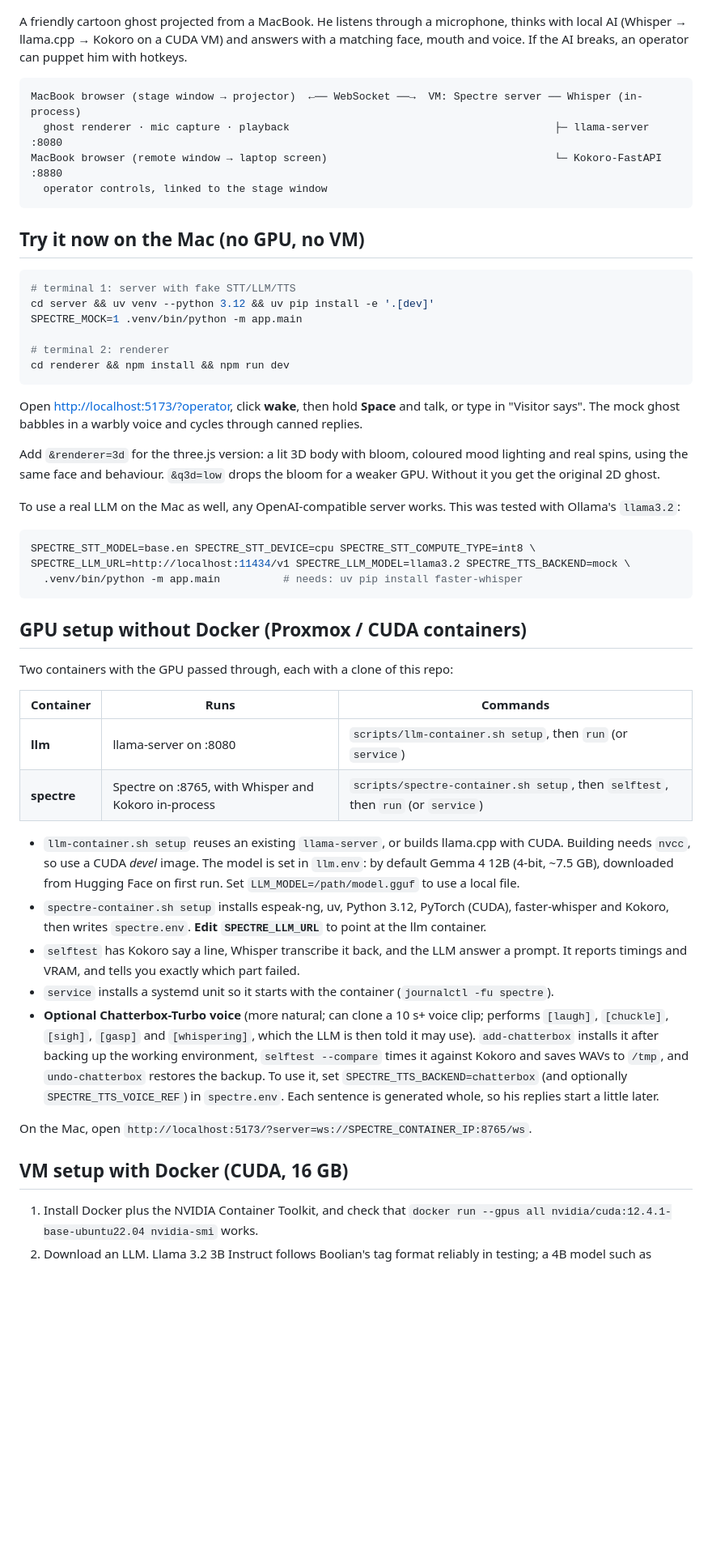
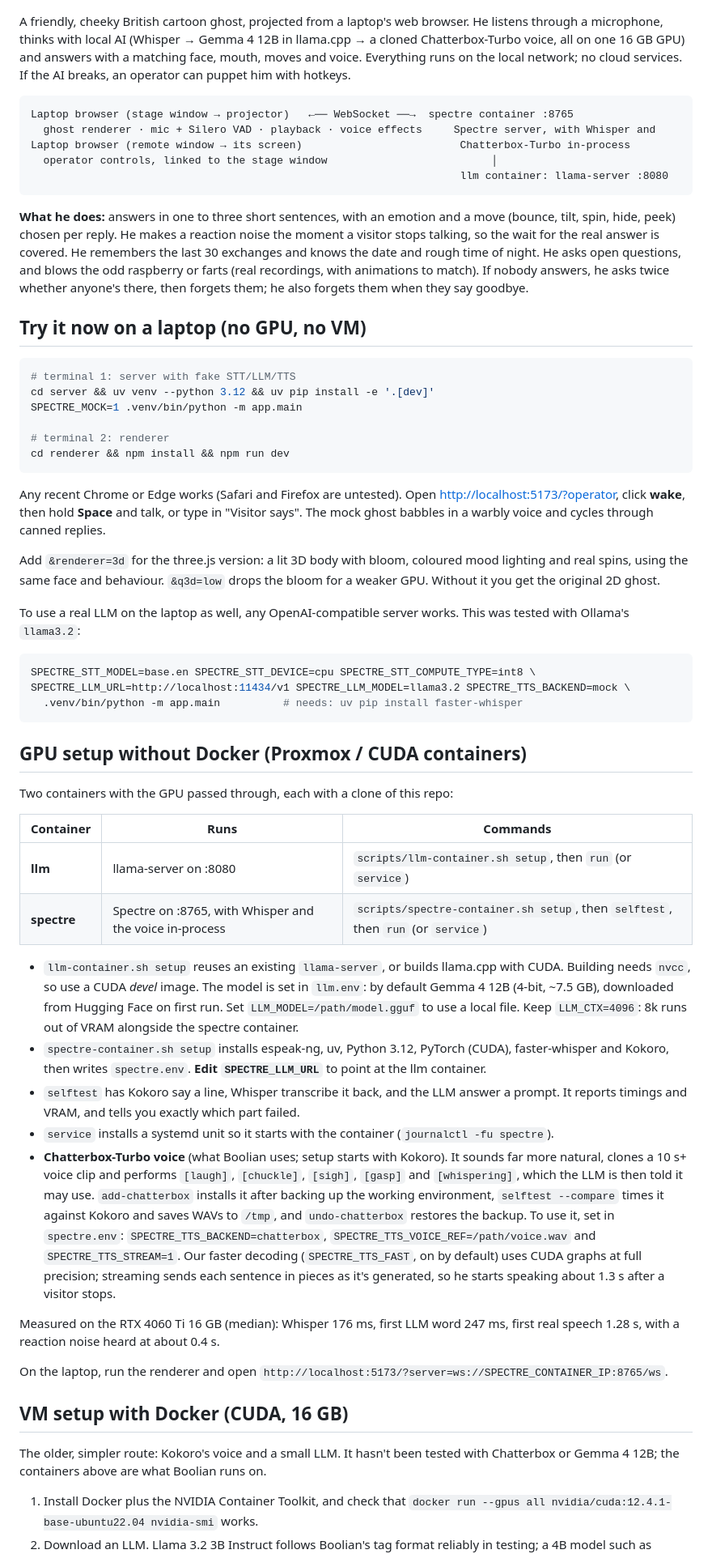
Before and after one commit to ciaranj/boolian, a Markdown page: README.md, the part around one of its changes. Shown at 81% size. Rendered like a GitHub page; blank space fills up the shorter version.

````diff
--- a/README.md
+++ b/README.md
@@ -2,18 +2,26 @@
 
 <p align="center"><img src="docs/boolian.png" alt="Boolian, a smiling cyan cartoon ghost glowing on a dark background" width="420"></p>
 
-A friendly cartoon ghost projected from a MacBook. He listens through a microphone, thinks with local AI
-(Whisper → llama.cpp → Kokoro on a CUDA VM) and answers with a matching face, mouth and voice.
+A friendly, cheeky British cartoon ghost, projected from a laptop's web browser. He listens through a microphone, thinks with
+local AI (Whisper → Gemma 4 12B in llama.cpp → a cloned Chatterbox-Turbo voice, all on one 16 GB GPU) and answers
+with a matching face, mouth, moves and voice. Everything runs on the local network; no cloud services.
 If the AI breaks, an operator can puppet him with hotkeys.
 
 ```
-MacBook browser (stage window → projector)  ←── WebSocket ──→  VM: Spectre server ── Whisper (in-process)
-  ghost renderer · mic capture · playback                                          ├─ llama-server :8080
-MacBook browser (remote window → laptop screen)                                    └─ Kokoro-FastAPI :8880
-  operator controls, linked to the stage window
+Laptop browser (stage window → projector)   ←── WebSocket ──→  spectre container :8765
+  ghost renderer · mic + Silero VAD · playback · voice effects     Spectre server, with Whisper and
+Laptop browser (remote window → its screen)                         Chatterbox-Turbo in-process
+  operator controls, linked to the stage window                          │
+                                                                    llm container: llama-server :8080
 ```
 
-## Try it now on the Mac (no GPU, no VM)
+**What he does:** answers in one to three short sentences, with an emotion and a move (bounce, tilt, spin, hide, peek)
+chosen per reply. He makes a reaction noise the moment a visitor stops talking, so the wait for the real answer is
+covered. He remembers the last 30 exchanges and knows the date and rough time of night. He asks open questions, and
+blows the odd raspberry or farts (real recordings, with animations to match). If nobody answers, he asks twice
+whether anyone's there, then forgets them; he also forgets them when they say goodbye.
+
+## Try it now on a laptop (no GPU, no VM)
 
 ```bash
 # terminal 1: server with fake STT/LLM/TTS
@@ -24,13 +32,13 @@ SPECTRE_MOCK=1 .venv/bin/python -m app.main
 cd renderer && npm install && npm run dev
 ```
 
-Open <http://localhost:5173/?operator>, click **wake**, then hold **Space** and talk, or type in "Visitor says".
+Any recent Chrome or Edge works (Safari and Firefox are untested). Open <http://localhost:5173/?operator>, click **wake**, then hold **Space** and talk, or type in "Visitor says".
 The mock ghost babbles in a warbly voice and cycles through canned replies.
 
 Add `&renderer=3d` for the three.js version: a lit 3D body with bloom, coloured mood lighting and real spins, using
 the same face and behaviour. `&q3d=low` drops the bloom for a weaker GPU. Without it you get the original 2D ghost.
 
-To use a real LLM on the Mac as well, any OpenAI-compatible server works. This was tested with Ollama's `llama3.2`:
+To use a real LLM on the laptop as well, any OpenAI-compatible server works. This was tested with Ollama's `llama3.2`:
 
 ```bash
 SPECTRE_STT_MODEL=base.en SPECTRE_STT_DEVICE=cpu SPECTRE_STT_COMPUTE_TYPE=int8 \
@@ -45,25 +53,34 @@ Two containers with the GPU passed through, each with a clone of this repo:
 | Container | Runs | Commands |
 |---|---|---|
 | **llm** | llama-server on :8080 | `scripts/llm-container.sh setup`, then `run` (or `service`) |
-| **spectre** | Spectre on :8765, with Whisper and Kokoro in-process | `scripts/spectre-container.sh setup`, then `selftest`, then `run` (or `service`) |
+| **spectre** | Spectre on :8765, with Whisper and the voice in-process | `scripts/spectre-container.sh setup`, then `selftest`, then `run` (or `service`) |
 
 - `llm-container.sh setup` reuses an existing `llama-server`, or builds llama.cpp with CUDA. Building needs `nvcc`,
   so use a CUDA *devel* image. The model is set in `llm.env`: by default Gemma 4 12B (4-bit, ~7.5 GB), downloaded from
-  Hugging Face on first run. Set `LLM_MODEL=/path/model.gguf` to use a local file.
+  Hugging Face on first run. Set `LLM_MODEL=/path/model.gguf` to use a local file. Keep `LLM_CTX=4096`: 8k runs
+  out of VRAM alongside the spectre container.
 - `spectre-container.sh setup` installs espeak-ng, uv, Python 3.12, PyTorch (CUDA), faster-whisper and Kokoro,
   then writes `spectre.env`. **Edit `SPECTRE_LLM_URL`** to point at the llm container.
 - `selftest` has Kokoro say a line, Whisper transcribe it back, and the LLM answer a prompt.
   It reports timings and VRAM, and tells you exactly which part failed.
 - `service` installs a systemd unit so it starts with the container (`journalctl -fu spectre`).
-- **Optional Chatterbox-Turbo voice** (more natural; can clone a 10 s+ voice clip; performs `[laugh]`, `[chuckle]`,
-  `[sigh]`, `[gasp]` and `[whispering]`, which the LLM is then told it may use). `add-chatterbox` installs it after backing
-  up the working environment, `selftest --compare` times it against Kokoro and saves WAVs to `/tmp`, and
-  `undo-chatterbox` restores the backup. To use it, set `SPECTRE_TTS_BACKEND=chatterbox` (and optionally
-  `SPECTRE_TTS_VOICE_REF`) in `spectre.env`. Each sentence is generated whole, so his replies start a little later.
+- **Chatterbox-Turbo voice** (what Boolian uses; setup starts with Kokoro). It sounds far more natural, clones a
+  10 s+ voice clip and performs `[laugh]`, `[chuckle]`, `[sigh]`, `[gasp]` and `[whispering]`, which the LLM is then
+  told it may use. `add-chatterbox` installs it after backing up the working environment, `selftest --compare` times
+  it against Kokoro and saves WAVs to `/tmp`, and `undo-chatterbox` restores the backup. To use it, set in
+  `spectre.env`: `SPECTRE_TTS_BACKEND=chatterbox`, `SPECTRE_TTS_VOICE_REF=/path/voice.wav` and `SPECTRE_TTS_STREAM=1`.
+  Our faster decoding (`SPECTRE_TTS_FAST`, on by default) uses CUDA graphs at full precision;
+  streaming sends each sentence in pieces as it's generated, so he starts speaking about 1.3 s after a visitor stops.
 
-On the Mac, open `http://localhost:5173/?server=ws://SPECTRE_CONTAINER_IP:8765/ws`.
+Measured on the RTX 4060 Ti 16 GB (median): Whisper 176 ms, first LLM word 247 ms, first real speech 1.28 s, with a
+reaction noise heard at about 0.4 s.
+
+On the laptop, run the renderer and open `http://localhost:5173/?server=ws://SPECTRE_CONTAINER_IP:8765/ws`.
 
 ## VM setup with Docker (CUDA, 16 GB)
+
+The older, simpler route: Kokoro's voice and a small LLM. It hasn't been tested with Chatterbox or Gemma 4 12B; the
+containers above are what Boolian runs on.
 
 1. Install Docker plus the NVIDIA Container Toolkit, and check that `docker run --gpus all nvidia/cuda:12.4.1-base-ubuntu22.04 nvidia-smi` works.
 2. Download an LLM. Llama 3.2 3B Instruct follows Boolian's tag format reliably in testing; a 4B model such as
````
Also changed, not shown: other parts of README.md (+29 -18 lines).
